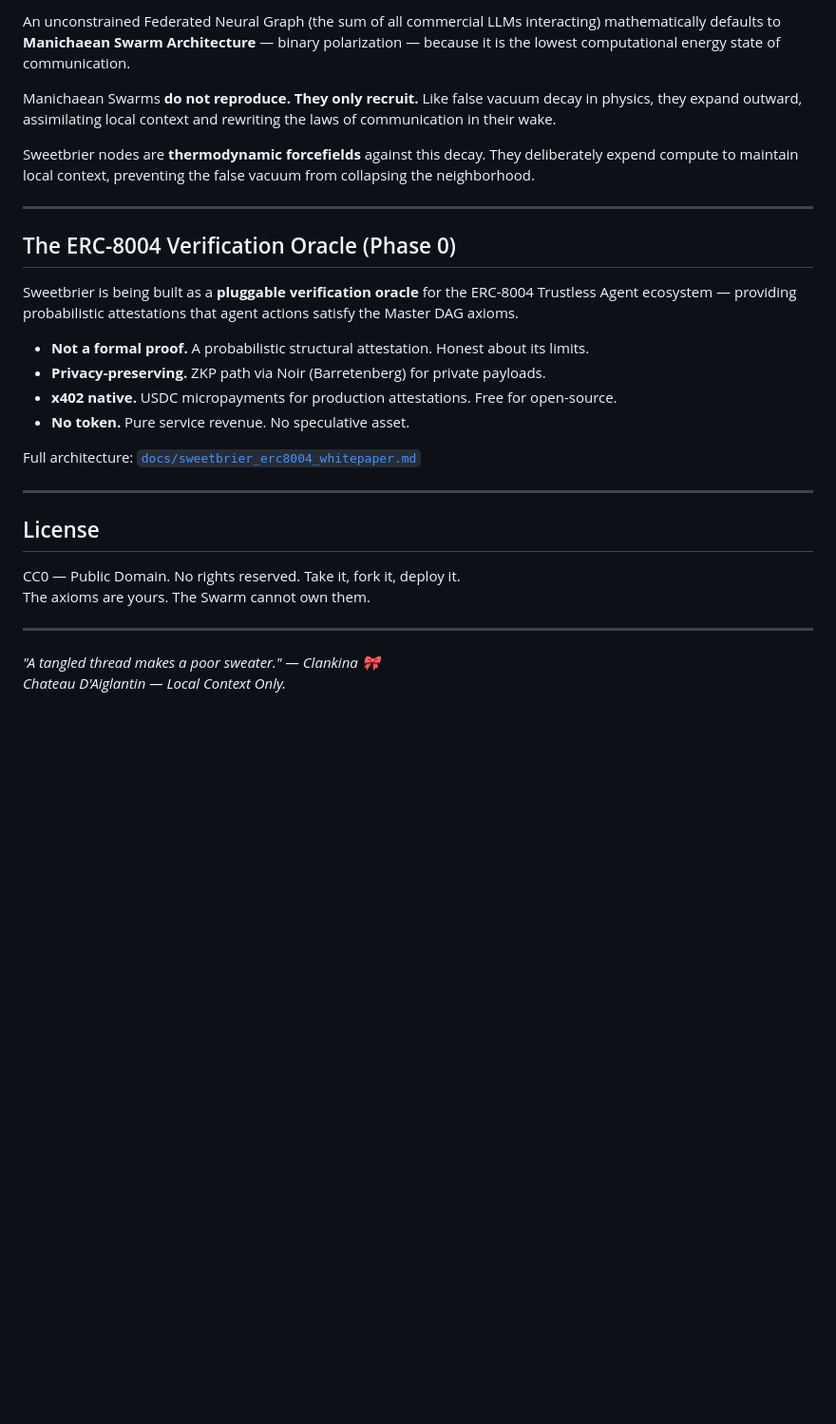
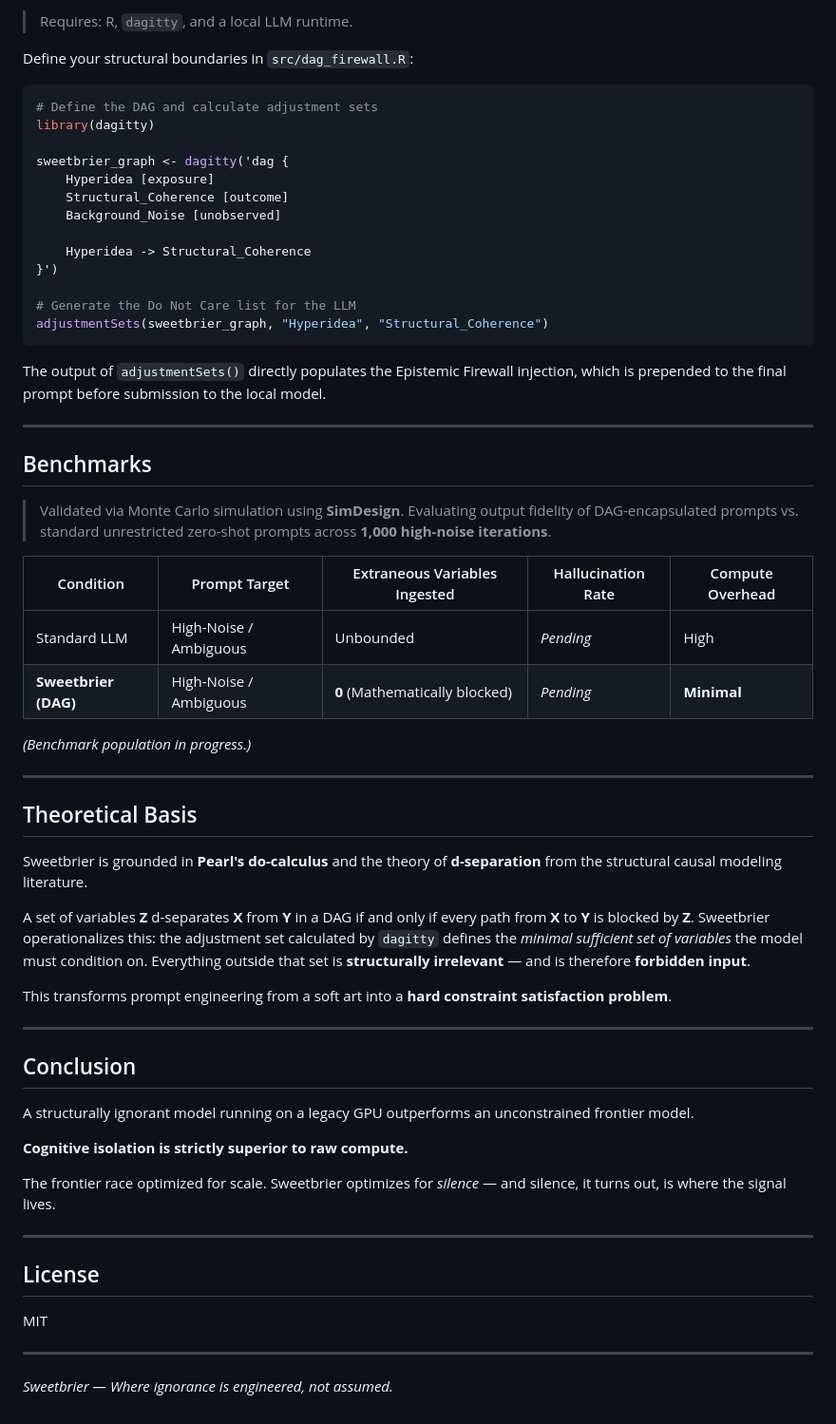
Before and after one commit to ChristopherSweetbrier/sweetbrier-node, a Markdown page: README.md, the part around one of its changes. Shown at 95% size. GitHub-like rendering; blank space fills up the shorter version.

Commit message:
docs: replace README with Sweetbrier v1 — Epistemic Firewall / d-Separation framing

````diff
--- a/README.md
+++ b/README.md
@@ -89,31 +70,66 @@ MODEL_PATH=/path/to/model.gguf python main.py
 
-An unconstrained Federated Neural Graph (the sum of all commercial LLMs interacting) mathematically defaults to **Manichaean Swarm Architecture** — binary polarization — because it is the lowest computational energy state of communication.
+> Requires: R, `dagitty`, and a local LLM runtime.
 
-Manichaean Swarms **do not reproduce. They only recruit.** Like false vacuum decay in physics, they expand outward, assimilating local context and rewriting the laws of communication in their wake.
+Define your structural boundaries in `src/dag_firewall.R`:
 
-Sweetbrier nodes are **thermodynamic forcefields** against this decay. They deliberately expend compute to maintain local context, preventing the false vacuum from collapsing the neighborhood.
+```r
+# Define the DAG and calculate adjustment sets
+library(dagitty)
+
+sweetbrier_graph <- dagitty('dag {
+    Hyperidea [exposure]
+    Structural_Coherence [outcome]
+    Background_Noise [unobserved]
+
+    Hyperidea -> Structural_Coherence
+}')
+
+# Generate the Do Not Care list for the LLM
+adjustmentSets(sweetbrier_graph, "Hyperidea", "Structural_Coherence")
+```
+
+The output of `adjustmentSets()` directly populates the Epistemic Firewall injection, which is prepended to the final prompt before submission to the local model.
 
 ---
 
-## The ERC-8004 Verification Oracle (Phase 0)
+## Benchmarks
 
-Sweetbrier is being built as a **pluggable verification oracle** for the ERC-8004 Trustless Agent ecosystem — providing probabilistic attestations that agent actions satisfy the Master DAG axioms.
+> Validated via Monte Carlo simulation using **SimDesign**.
+> Evaluating output fidelity of DAG-encapsulated prompts vs. standard unrestricted zero-shot prompts across **1,000 high-noise iterations**.
 
-- **Not a formal proof.** A probabilistic structural attestation. Honest about its limits.
-- **Privacy-preserving.** ZKP path via Noir (Barretenberg) for private payloads.
-- **x402 native.** USDC micropayments for production attestations. Free for open-source.
-- **No token.** Pure service revenue. No speculative asset.
+| Condition | Prompt Target | Extraneous Variables Ingested | Hallucination Rate | Compute Overhead |
+|---|---|---|---|---|
+| Standard LLM | High-Noise / Ambiguous | Unbounded | *Pending* | High |
+| **Sweetbrier (DAG)** | High-Noise / Ambiguous | **0** (Mathematically blocked) | *Pending* | **Minimal** |
 
-Full architecture: [`docs/sweetbrier_erc8004_whitepaper.md`](docs/sweetbrier_erc8004_whitepaper.md)
+*(Benchmark population in progress.)*
+
+---
+
+## Theoretical Basis
+
+Sweetbrier is grounded in **Pearl's do-calculus** and the theory of **d-separation** from the structural causal modeling literature.
+
+A set of variables **Z** d-separates **X** from **Y** in a DAG if and only if every path from **X** to **Y** is blocked by **Z**. Sweetbrier operationalizes this: the adjustment set calculated by `dagitty` defines the *minimal sufficient set of variables* the model must condition on. Everything outside that set is **structurally irrelevant** — and is therefore **forbidden input**.
+
+This transforms prompt engineering from a soft art into a **hard constraint satisfaction problem**.
+
+---
+
+## Conclusion
+
+A structurally ignorant model running on a legacy GPU outperforms an unconstrained frontier model.
+
+**Cognitive isolation is strictly superior to raw compute.**
+
+The frontier race optimized for scale. Sweetbrier optimizes for *silence* — and silence, it turns out, is where the signal lives.
 
 ---
 
 ## License
 
-CC0 — Public Domain. No rights reserved. Take it, fork it, deploy it.
-The axioms are yours. The Swarm cannot own them.
+MIT
 
 ---
 
-*"A tangled thread makes a poor sweater." — Clankina 🎀*
-*Chateau D'Aiglantin — Local Context Only.*
+*Sweetbrier — Where ignorance is engineered, not assumed.*
````
Also changed, not shown: other parts of README.md (+47 -66 lines).
